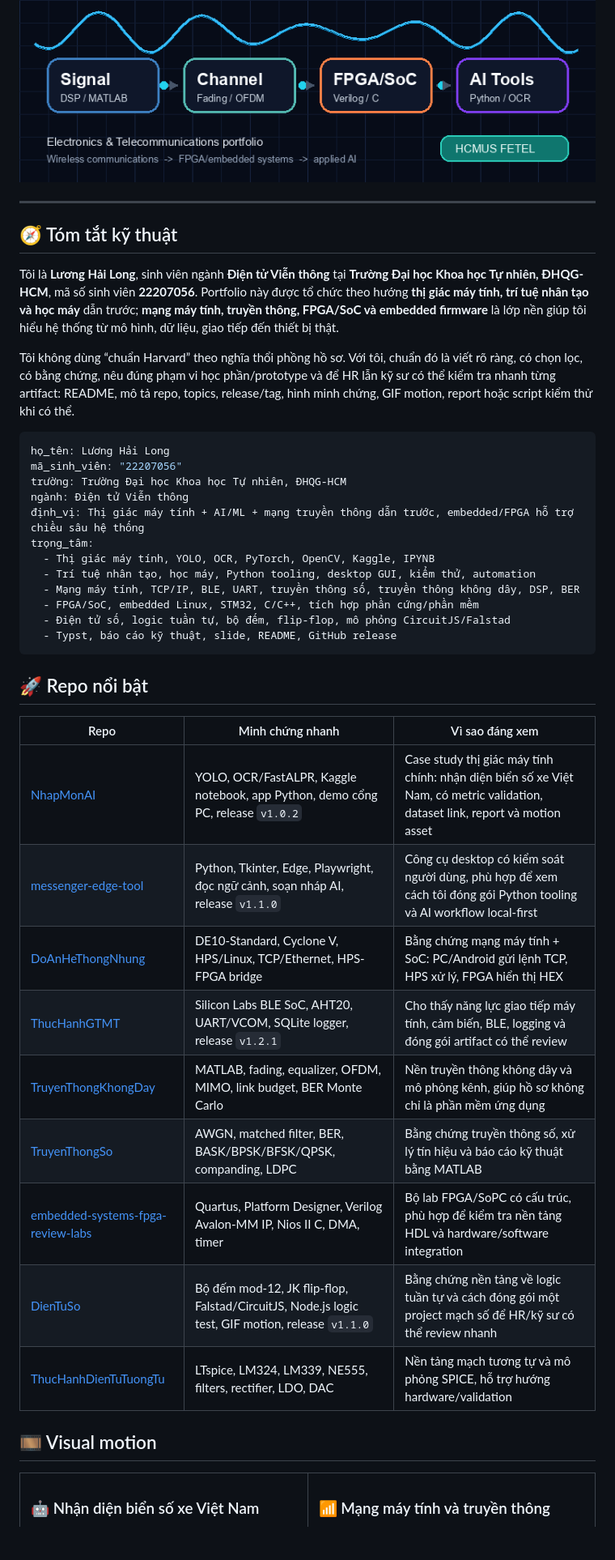
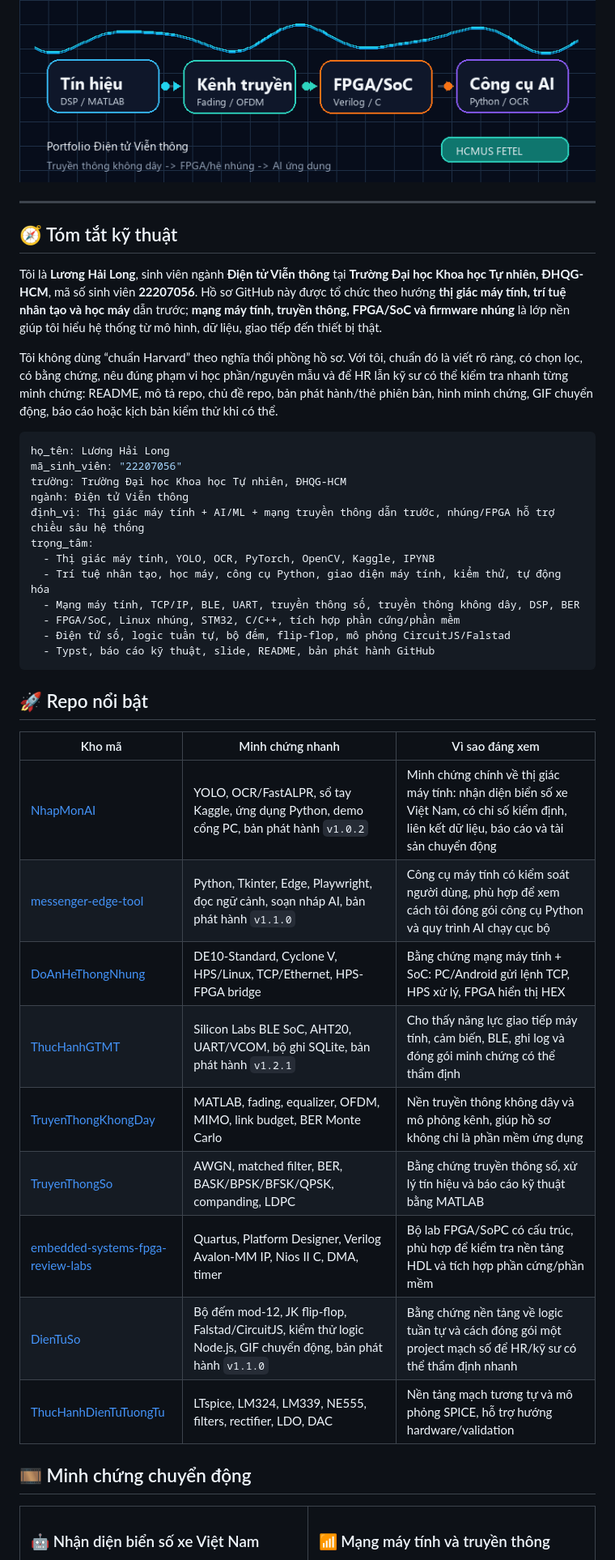
Before and after one commit to lhlizdabezt/lhlizdabezt, a Markdown page: README.md, the part around one of its changes. Shown at 81% size. GitHub-like rendering; pictures changed too: assets/signal-flow.gif; blank space fills up the shorter version; grey boxes are pictures that could not be loaded.

Commit message:
Polish Vietnamese profile README and motion asset

````diff
--- a/README.md
+++ b/README.md
@@ -28,40 +28,40 @@
 
 ## 🧭 Tóm tắt kỹ thuật
 
-Tôi là **Lương Hải Long**, sinh viên ngành **Điện tử Viễn thông** tại **Trường Đại học Khoa học Tự nhiên, ĐHQG-HCM**, mã số sinh viên **22207056**. Portfolio này được tổ chức theo hướng **thị giác máy tính, trí tuệ nhân tạo và học máy** dẫn trước; **mạng máy tính, truyền thông, FPGA/SoC và embedded firmware** là lớp nền giúp tôi hiểu hệ thống từ mô hình, dữ liệu, giao tiếp đến thiết bị thật.
+Tôi là **Lương Hải Long**, sinh viên ngành **Điện tử Viễn thông** tại **Trường Đại học Khoa học Tự nhiên, ĐHQG-HCM**, mã số sinh viên **22207056**. Hồ sơ GitHub này được tổ chức theo hướng **thị giác máy tính, trí tuệ nhân tạo và học máy** dẫn trước; **mạng máy tính, truyền thông, FPGA/SoC và firmware nhúng** là lớp nền giúp tôi hiểu hệ thống từ mô hình, dữ liệu, giao tiếp đến thiết bị thật.
 
-Tôi không dùng “chuẩn Harvard” theo nghĩa thổi phồng hồ sơ. Với tôi, chuẩn đó là viết rõ ràng, có chọn lọc, có bằng chứng, nêu đúng phạm vi học phần/prototype và để HR lẫn kỹ sư có thể kiểm tra nhanh từng artifact: README, mô tả repo, topics, release/tag, hình minh chứng, GIF motion, report hoặc script kiểm thử khi có thể.
+Tôi không dùng “chuẩn Harvard” theo nghĩa thổi phồng hồ sơ. Với tôi, chuẩn đó là viết rõ ràng, có chọn lọc, có bằng chứng, nêu đúng phạm vi học phần/nguyên mẫu và để HR lẫn kỹ sư có thể kiểm tra nhanh từng minh chứng: README, mô tả repo, chủ đề repo, bản phát hành/thẻ phiên bản, hình minh chứng, GIF chuyển động, báo cáo hoặc kịch bản kiểm thử khi có thể.
 
 ```yaml
 họ_tên: Lương Hải Long
 mã_sinh_viên: "22207056"
 trường: Trường Đại học Khoa học Tự nhiên, ĐHQG-HCM
 ngành: Điện tử Viễn thông
-định_vị: Thị giác máy tính + AI/ML + mạng truyền thông dẫn trước, embedded/FPGA hỗ trợ chiều sâu hệ thống
+định_vị: Thị giác máy tính + AI/ML + mạng truyền thông dẫn trước, nhúng/FPGA hỗ trợ chiều sâu hệ thống
 trọng_tâm:
   - Thị giác máy tính, YOLO, OCR, PyTorch, OpenCV, Kaggle, IPYNB
-  - Trí tuệ nhân tạo, học máy, Python tooling, desktop GUI, kiểm thử, automation
+  - Trí tuệ nhân tạo, học máy, công cụ Python, giao diện máy tính, kiểm thử, tự động hóa
   - Mạng máy tính, TCP/IP, BLE, UART, truyền thông số, truyền thông không dây, DSP, BER
-  - FPGA/SoC, embedded Linux, STM32, C/C++, tích hợp phần cứng/phần mềm
+  - FPGA/SoC, Linux nhúng, STM32, C/C++, tích hợp phần cứng/phần mềm
   - Điện tử số, logic tuần tự, bộ đếm, flip-flop, mô phỏng CircuitJS/Falstad
-  - Typst, báo cáo kỹ thuật, slide, README, GitHub release
+  - Typst, báo cáo kỹ thuật, slide, README, bản phát hành GitHub
 ```
 
 ## 🚀 Repo nổi bật
 
-| Repo | Minh chứng nhanh | Vì sao đáng xem |
+| Kho mã | Minh chứng nhanh | Vì sao đáng xem |
 |---|---|---|
-| [NhapMonAI](https://github.com/lhlizdabezt/NhapMonAI) | YOLO, OCR/FastALPR, Kaggle notebook, app Python, demo cổng PC, release `v1.0.2` | Case study thị giác máy tính chính: nhận diện biển số xe Việt Nam, có metric validation, dataset link, report và motion asset |
-| [messenger-edge-tool](https://github.com/lhlizdabezt/messenger-edge-tool) | Python, Tkinter, Edge, Playwright, đọc ngữ cảnh, soạn nháp AI, release `v1.1.0` | Công cụ desktop có kiểm soát người dùng, phù hợp để xem cách tôi đóng gói Python tooling và AI workflow local-first |
+| [NhapMonAI](https://github.com/lhlizdabezt/NhapMonAI) | YOLO, OCR/FastALPR, sổ tay Kaggle, ứng dụng Python, demo cổng PC, bản phát hành `v1.0.2` | Minh chứng chính về thị giác máy tính: nhận diện biển số xe Việt Nam, có chỉ số kiểm định, liên kết dữ liệu, báo cáo và tài sản chuyển động |
+| [messenger-edge-tool](https://github.com/lhlizdabezt/messenger-edge-tool) | Python, Tkinter, Edge, Playwright, đọc ngữ cảnh, soạn nháp AI, bản phát hành `v1.1.0` | Công cụ máy tính có kiểm soát người dùng, phù hợp để xem cách tôi đóng gói công cụ Python và quy trình AI chạy cục bộ |
 | [DoAnHeThongNhung](https://github.com/lhlizdabezt/DoAnHeThongNhung) | DE10-Standard, Cyclone V, HPS/Linux, TCP/Ethernet, HPS-FPGA bridge | Bằng chứng mạng máy tính + SoC: PC/Android gửi lệnh TCP, HPS xử lý, FPGA hiển thị HEX |
-| [ThucHanhGTMT](https://github.com/lhlizdabezt/ThucHanhGTMT) | Silicon Labs BLE SoC, AHT20, UART/VCOM, SQLite logger, release `v1.2.1` | Cho thấy năng lực giao tiếp máy tính, cảm biến, BLE, logging và đóng gói artifact có thể review |
+| [ThucHanhGTMT](https://github.com/lhlizdabezt/ThucHanhGTMT) | Silicon Labs BLE SoC, AHT20, UART/VCOM, bộ ghi SQLite, bản phát hành `v1.2.1` | Cho thấy năng lực giao tiếp máy tính, cảm biến, BLE, ghi log và đóng gói minh chứng có thể thẩm định |
 | [TruyenThongKhongDay](https://github.com/lhlizdabezt/TruyenThongKhongDay) | MATLAB, fading, equalizer, OFDM, MIMO, link budget, BER Monte Carlo | Nền truyền thông không dây và mô phỏng kênh, giúp hồ sơ không chỉ là phần mềm ứng dụng |
 | [TruyenThongSo](https://github.com/lhlizdabezt/TruyenThongSo) | AWGN, matched filter, BER, BASK/BPSK/BFSK/QPSK, companding, LDPC | Bằng chứng truyền thông số, xử lý tín hiệu và báo cáo kỹ thuật bằng MATLAB |
-| [embedded-systems-fpga-review-labs](https://github.com/lhlizdabezt/embedded-systems-fpga-review-labs) | Quartus, Platform Designer, Verilog Avalon-MM IP, Nios II C, DMA, timer | Bộ lab FPGA/SoPC có cấu trúc, phù hợp để kiểm tra nền tảng HDL và hardware/software integration |
-| [DienTuSo](https://github.com/lhlizdabezt/DienTuSo) | Bộ đếm mod-12, JK flip-flop, Falstad/CircuitJS, Node.js logic test, GIF motion, release `v1.1.0` | Bằng chứng nền tảng về logic tuần tự và cách đóng gói một project mạch số để HR/kỹ sư có thể review nhanh |
+| [embedded-systems-fpga-review-labs](https://github.com/lhlizdabezt/embedded-systems-fpga-review-labs) | Quartus, Platform Designer, Verilog Avalon-MM IP, Nios II C, DMA, timer | Bộ lab FPGA/SoPC có cấu trúc, phù hợp để kiểm tra nền tảng HDL và tích hợp phần cứng/phần mềm |
+| [DienTuSo](https://github.com/lhlizdabezt/DienTuSo) | Bộ đếm mod-12, JK flip-flop, Falstad/CircuitJS, kiểm thử logic Node.js, GIF chuyển động, bản phát hành `v1.1.0` | Bằng chứng nền tảng về logic tuần tự và cách đóng gói một project mạch số để HR/kỹ sư có thể thẩm định nhanh |
 | [ThucHanhDienTuTuongTu](https://github.com/lhlizdabezt/ThucHanhDienTuTuongTu) | LTspice, LM324, LM339, NE555, filters, rectifier, LDO, DAC | Nền tảng mạch tương tự và mô phỏng SPICE, hỗ trợ hướng hardware/validation |
 
-## 🎞️ Visual motion
+## 🎞️ Minh chứng chuyển động
 
 <table>
   <tr>
````
Also changed, not shown: other parts of README.md (+52 -52 lines), RELEASE_NOTES.md (+19 -0 lines).
